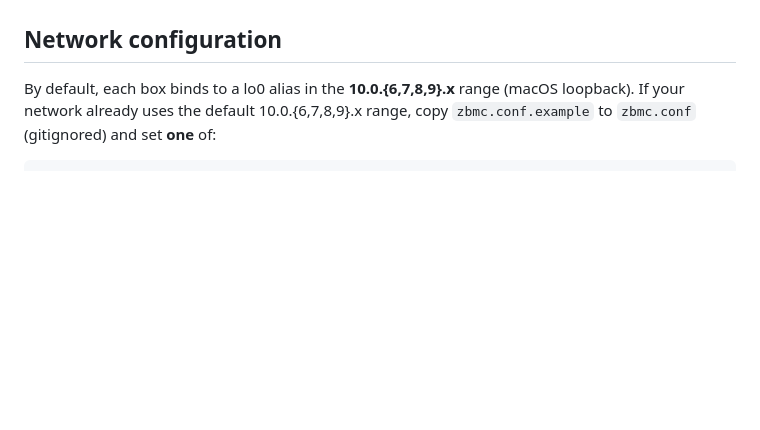
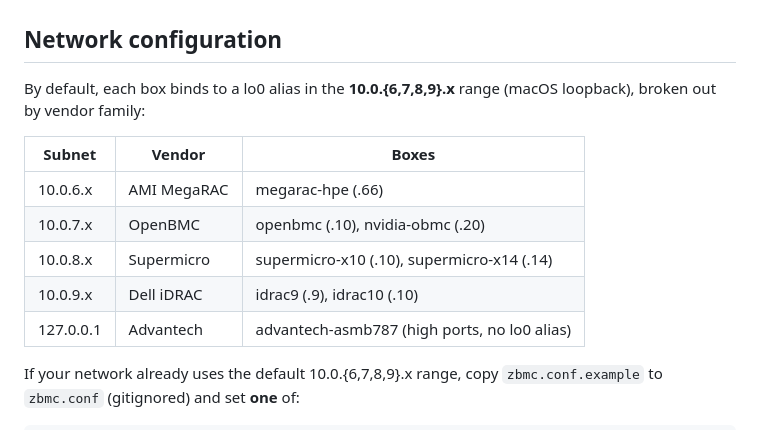
Before and after one commit to zenfish/zbmc, a Markdown page: README.md, the part around the change. Drawn GitHub-style; blank space fills up the shorter version.

Commit message:
readme: document default IP layout by vendor family
Shows why the defaults are spread across 10.0.{6,7,8,9}.x — one /24
per vendor family (AMI, OpenBMC, Supermicro, Dell).

```diff
--- a/README.md
+++ b/README.md
@@ -63,7 +63,17 @@ boot/restore/snapshot recipes + findings docs.
 
 ## Network configuration
 
-By default, each box binds to a lo0 alias in the **10.0.{6,7,8,9}.x** range (macOS loopback).
+By default, each box binds to a lo0 alias in the **10.0.{6,7,8,9}.x** range (macOS loopback),
+broken out by vendor family:
+
+| Subnet | Vendor | Boxes |
+|--------|--------|-------|
+| 10.0.6.x | AMI MegaRAC | megarac-hpe (.66) |
+| 10.0.7.x | OpenBMC | openbmc (.10), nvidia-obmc (.20) |
+| 10.0.8.x | Supermicro | supermicro-x10 (.10), supermicro-x14 (.14) |
+| 10.0.9.x | Dell iDRAC | idrac9 (.9), idrac10 (.10) |
+| 127.0.0.1 | Advantech | advantech-asmb787 (high ports, no lo0 alias) |
+
 If your network already uses the default 10.0.{6,7,8,9}.x range, copy `zbmc.conf.example`
 to `zbmc.conf` (gitignored) and set **one** of:
 
```
